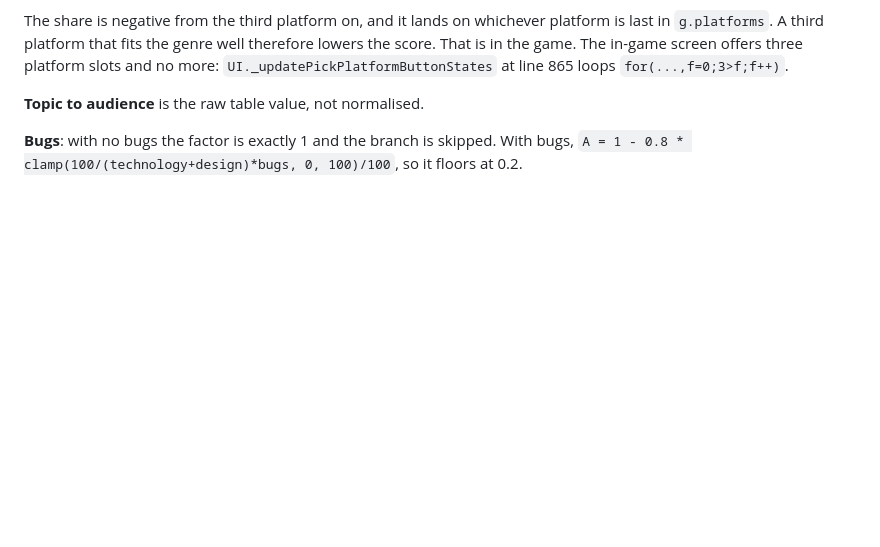
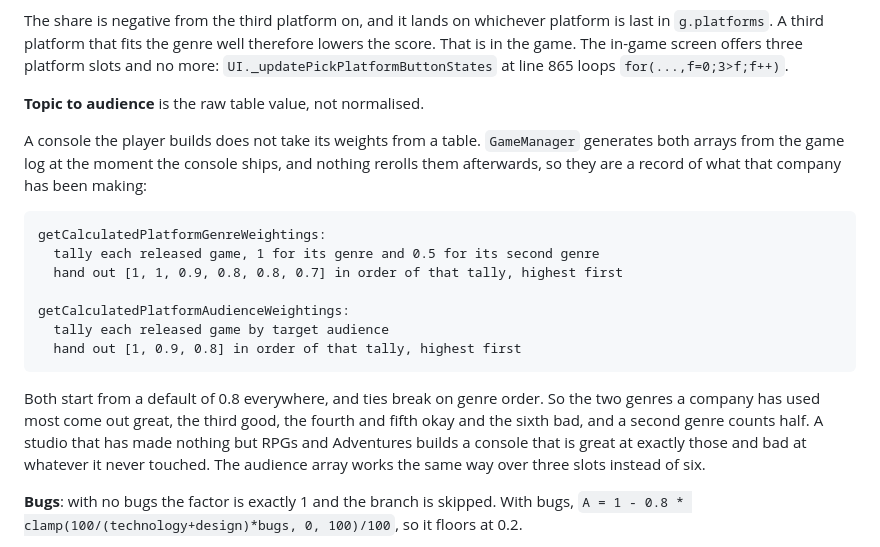
Before and after one commit to rsoyxihnark/Game-Dev-Tycoon---Review-Calculator, a Markdown page: reference/codeNw-review-algorithm.md, the part around one of its changes. Rendered like a GitHub page; blank space fills up the shorter version.

````diff
--- a/reference/codeNw-review-algorithm.md
+++ b/reference/codeNw-review-algorithm.md
@@ -338,6 +338,27 @@ score. That is in the game. The in-game screen offers three platform slots and n
 `UI._updatePickPlatformButtonStates` at line 865 loops `for(...,f=0;3>f;f++)`.
 
 **Topic to audience** is the raw table value, not normalised.
+
+A console the player builds does not take its weights from a table. `GameManager`
+generates both arrays from the game log at the moment the console ships, and nothing
+rerolls them afterwards, so they are a record of what that company has been making:
+
+```
+getCalculatedPlatformGenreWeightings:
+  tally each released game, 1 for its genre and 0.5 for its second genre
+  hand out [1, 1, 0.9, 0.8, 0.8, 0.7] in order of that tally, highest first
+
+getCalculatedPlatformAudienceWeightings:
+  tally each released game by target audience
+  hand out [1, 0.9, 0.8] in order of that tally, highest first
+```
+
+Both start from a default of 0.8 everywhere, and ties break on genre order. So the two
+genres a company has used most come out great, the third good, the fourth and fifth okay and
+the sixth bad, and a second genre counts half. A studio that has made nothing but RPGs and
+Adventures builds a console that is great at exactly those and bad at whatever it never
+touched. The audience array works the same way over three slots instead of six.
+
 
 **Bugs**: with no bugs the factor is exactly 1 and the branch is skipped. With bugs,
 `A = 1 - 0.8 * clamp(100/(technology+design)*bugs, 0, 100)/100`, so it floors at 0.2.
````
Also changed, not shown: other parts of reference/codeNw-review-algorithm.md (+50 -0 lines).
